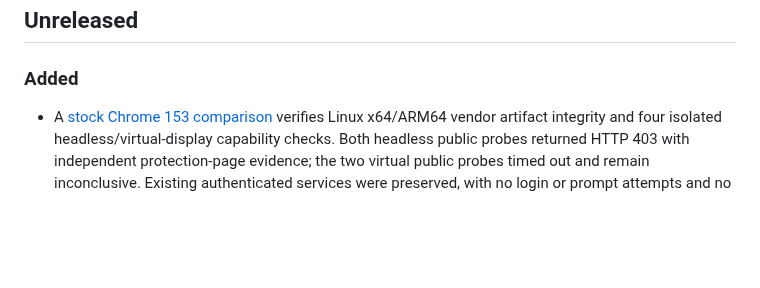
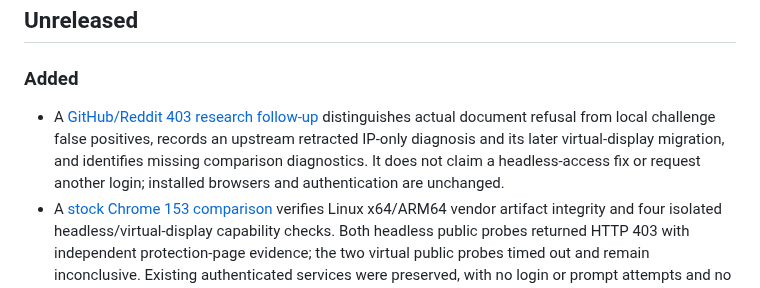
Before and after one commit to youdie006/prodex, a Markdown page: CHANGELOG.md, the part around the change. Drawn GitHub-style; blank space fills up the shorter version.

```diff
--- a/CHANGELOG.md
+++ b/CHANGELOG.md
@@ -7,6 +7,7 @@ and this project adheres to [Semantic Versioning](https://semver.org/spec/v2.0.0
 ## Unreleased
 
 ### Added
+- A [GitHub/Reddit 403 research follow-up](docs/headless-403-research-2026-09-17.md) distinguishes actual document refusal from local challenge false positives, records an upstream retracted IP-only diagnosis and its later virtual-display migration, and identifies missing comparison diagnostics. It does not claim a headless-access fix or request another login; installed browsers and authentication are unchanged.
 - A [stock Chrome 153 comparison](docs/stock-chrome-comparison-2026-09-17.md) verifies Linux x64/ARM64 vendor artifact integrity and four isolated headless/virtual-display capability checks. Both headless public probes returned HTTP 403 with independent protection-page evidence; the two virtual public probes timed out and remain inconclusive. Existing authenticated services were preserved, with no login or prompt attempts and no browser-default or installed-runtime change.
 - A [measured headless/virtual-display comparison](docs/headless-mode-comparison-2026-09-17.md) records 12 isolated WSL/M3 smoke passes with raw timing, CPU and memory observations. It also corrects a prior experiment's argument mismatch by using the actual native headless builder: the same-profile ChatGPT trial still stopped at Cloudflare with zero prompts, and restoration retained the WSL login. The small synthetic resource measurements do not claim production savings or a headless Pro-access fix; runtime defaults are unchanged.
 - A source-checkout container client provides `status`, `pro`, `mcp`, and `viewer` commands for an explicitly selected existing Docker context/container. It preserves clean MCP stdio, exact-task continuation, a private bridge directory, and independent client cleanup without automatically starting browsers or logging in. The viewer command derives loopback-only URLs, requires an explicit forwarded port for remote endpoints, and offers terminal-only password copying through private pipes instead of printing the password. Host repositories are not mounted; this is not a new npm command.
```
Also changed, not shown: docs/headless-403-research-2026-09-17.md (added, +155 -0 lines).
